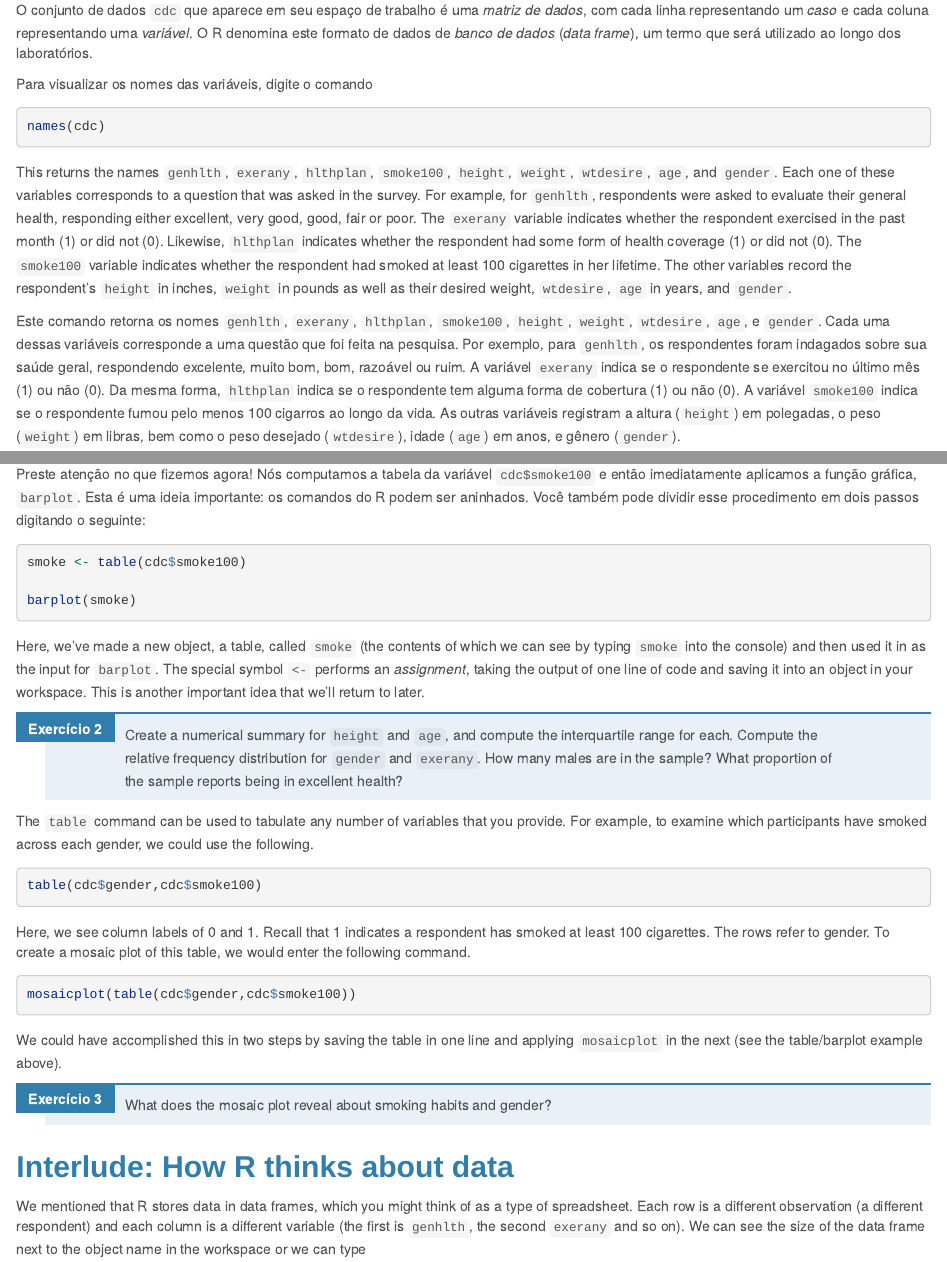
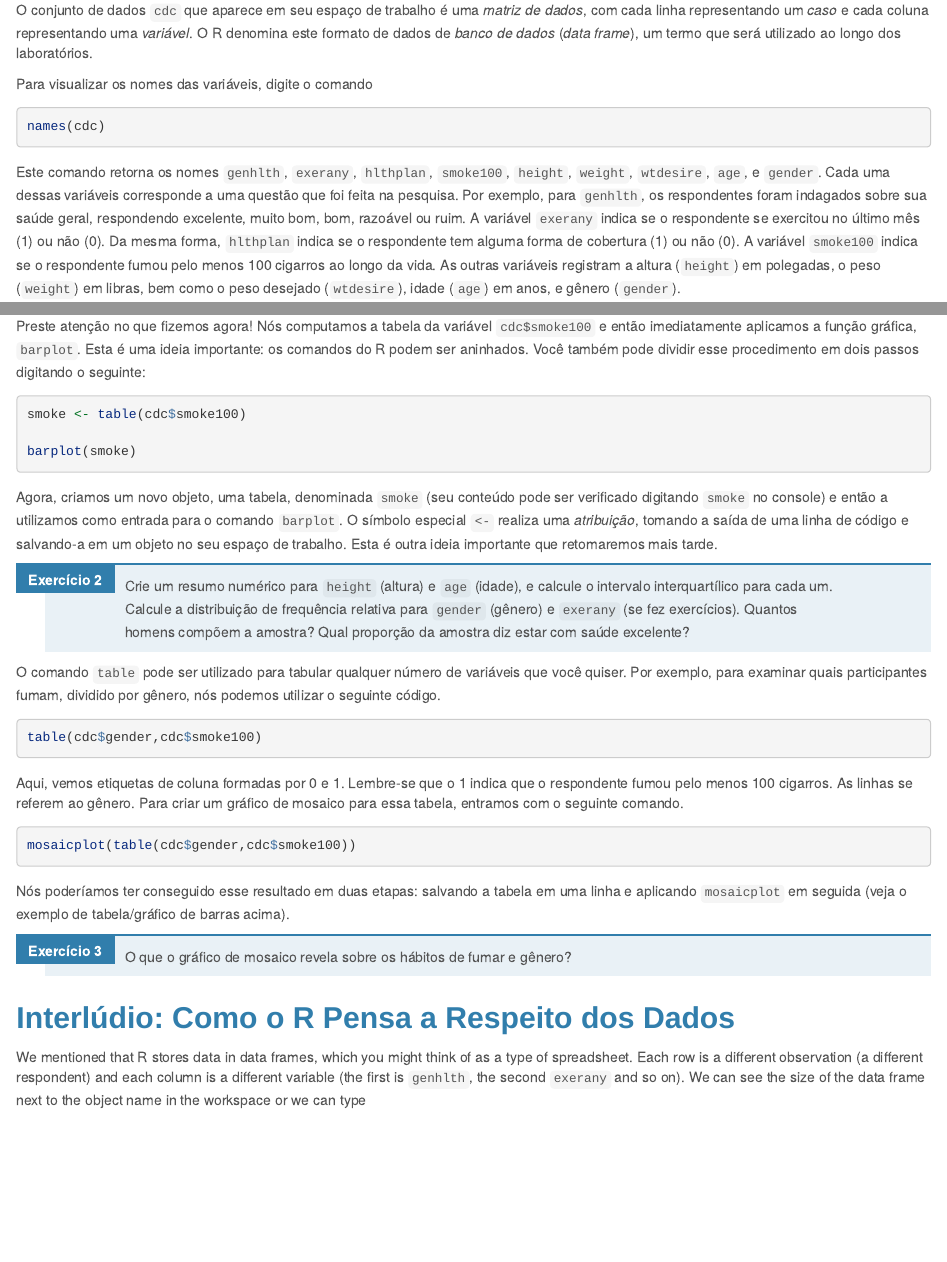
Before and after one commit to erikson84/oiLabsBr, an R Markdown document (intro_to_data/intro_to_data.Rmd): the page in a window 1100 px wide, from 530 px down, and a second part further down, joined at a grey line. Rendered offline with R 4.5, knitr and Pandoc, with nearby package versions.

Commit message:
Lab2 + correções do README

````diff
--- a/intro_to_data/intro_to_data.Rmd
+++ b/intro_to_data/intro_to_data.Rmd
@@ -51,18 +51,6 @@ Para visualizar os nomes das variáveis, digite o comando
 ```{r names, eval=FALSE}
 names(cdc)
 ```
-
-This returns the names `genhlth`, `exerany`, `hlthplan`, `smoke100`, `height`,
-`weight`, `wtdesire`, `age`, and `gender`. Each one of these variables
-corresponds to a question that was asked in the survey.  For example, for
-`genhlth`, respondents were asked to evaluate their general health, responding
-either excellent, very good, good, fair or poor. The `exerany` variable
-indicates whether the respondent exercised in the past month (1) or did not (0).
-Likewise, `hlthplan` indicates whether the respondent had some form of health
-coverage (1) or did not (0). The `smoke100` variable indicates whether the
-respondent had smoked at least 100 cigarettes in her lifetime. The other
-variables record the respondent's `height` in inches, `weight` in pounds as well
-as their desired weight, `wtdesire`, `age` in years, and `gender`.
 
 Este comando retorna os nomes `genhlth`, `exerany`, `hlthplan`, `smoke100`, `height`,
 `weight`, `wtdesire`, `age`, e `gender`. Cada uma dessas variáveis corresponde
@@ -164,39 +152,40 @@ smoke <- table(cdc$smoke100)
 barplot(smoke)
 ```
 
-Here, we've made a new object, a table, called `smoke` (the contents of which we
-can see by typing `smoke` into the console) and then used it in as the input for
-`barplot`. The special symbol `<-` performs an *assignment*, taking the output
-of one line of code and saving it into an object in your workspace.   This is
-another important idea that we'll return to later.
+Agora, criamos um novo objeto, uma tabela, denominada `smoke` (seu conteúdo pode
+ser verificado digitando `smoke` no console) e então a utilizamos como entrada
+para o comando `barplot`. O símbolo especial `<-` realiza uma *atribuição*,
+tomando a saída de uma linha de código e salvando-a em um objeto no seu espaço
+de trabalho. Esta é outra ideia importante que retomaremos mais tarde.
 
-2.  Create a numerical summary for `height` and `age`, and compute the
-    interquartile range for each. Compute the relative frequency distribution for
-    `gender` and `exerany`. How many males are in the sample? What proportion of
-    the sample reports being in excellent health?
+2.  Crie um resumo numérico para `height` (altura) e `age` (idade), e calcule
+    o intervalo interquartílico para cada um. Calcule a distribuição de frequência
+    relativa para `gender` (gênero) e `exerany` (se fez exercícios). Quantos homens
+    compõem a amostra? Qual proporção da amostra diz estar com saúde excelente?
 
-The `table` command can be used to tabulate any number of variables that you
-provide.  For example, to examine which participants have smoked across each
-gender, we could use the following.
+O comando `table` pode ser utilizado para tabular qualquer número de variáveis
+que você quiser. Por exemplo, para examinar quais participantes fumam,
+dividido por gênero, nós podemos utilizar o seguinte código.
 
 ```{r table-smoke-gender, eval=FALSE}
 table(cdc$gender,cdc$smoke100)
 ```
 
-Here, we see column labels of 0 and 1. Recall that 1 indicates a respondent has
-smoked at least 100 cigarettes. The rows refer to gender. To create a mosaic
-plot of this table, we would enter the following command.
+Aqui, vemos etiquetas de coluna formadas por 0 e 1. Lembre-se que o 1 indica que
+o respondente fumou pelo menos 100 cigarros. As linhas se referem ao gênero.
+Para criar um gráfico de mosaico para essa tabela, entramos com o seguinte comando.
 
 ```{r mosaic-smoke-gender, eval=FALSE}
 mosaicplot(table(cdc$gender,cdc$smoke100))
 ```
 
-We could have accomplished this in two steps by saving the table in one line and
-applying `mosaicplot` in the next (see the table/barplot example above).
+Nós poderíamos ter conseguido esse resultado em duas etapas: salvando a tabela em
+uma linha e aplicando `mosaicplot` em seguida (veja o exemplo de
+tabela/gráfico de barras acima).
 
-3.  What does the mosaic plot reveal about smoking habits and gender?
+3.  O que  o gráfico de mosaico revela sobre os hábitos de fumar e gênero?
 
-## Interlude: How R thinks about data
+## Interlúdio: Como o R Pensa a Respeito dos Dados
 
 We mentioned that R stores data in data frames, which you might think of as a
 type of spreadsheet. Each row is a different observation (a different respondent)
````
Also changed, not shown: README.md, intro_to_data/intro_to_data.Rmd (8 more changed lines).
